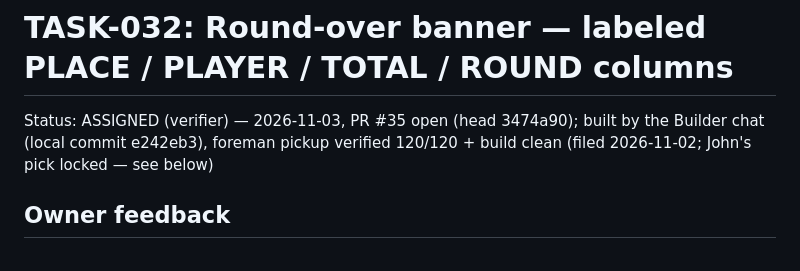
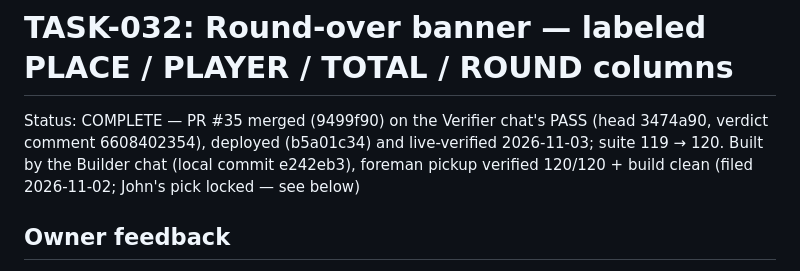
Before and after one commit to Here2Huynh/13-tien-len, a Markdown page: tasks/TASK-032.md, the part around the change. Drawn GitHub-style.

```diff
--- a/tasks/TASK-032.md
+++ b/tasks/TASK-032.md
@@ -1,6 +1,6 @@
 # TASK-032: Round-over banner — labeled PLACE / PLAYER / TOTAL / ROUND columns
 
-Status: ASSIGNED (verifier) — 2026-11-03, PR #35 open (head 3474a90); built by the Builder chat (local commit e242eb3), foreman pickup verified 120/120 + build clean (filed 2026-11-02; John's pick locked — see below)
+Status: COMPLETE — PR #35 merged (9499f90) on the Verifier chat's PASS (head 3474a90, verdict comment 6608402354), deployed (b5a01c34) and live-verified 2026-11-03; suite 119 → 120. Built by the Builder chat (local commit e242eb3), foreman pickup verified 120/120 + build clean (filed 2026-11-02; John's pick locked — see below)
 
 ## Owner feedback
 
```
Also changed, not shown: README.md (+1 -0 lines).
